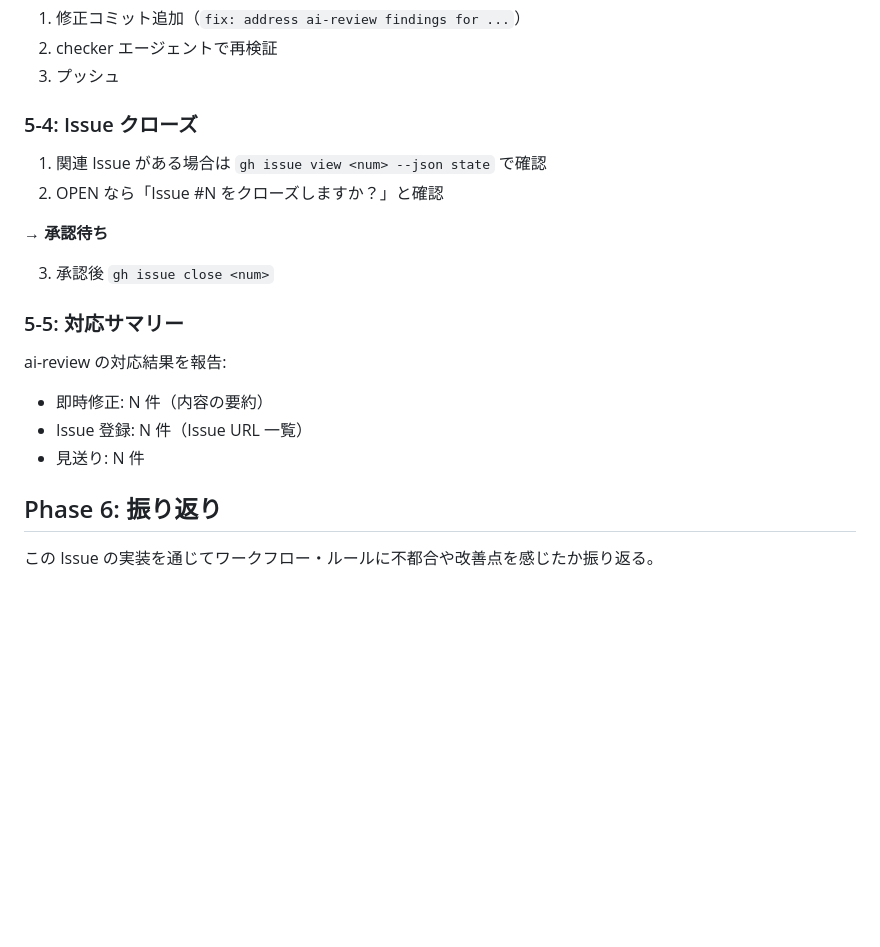
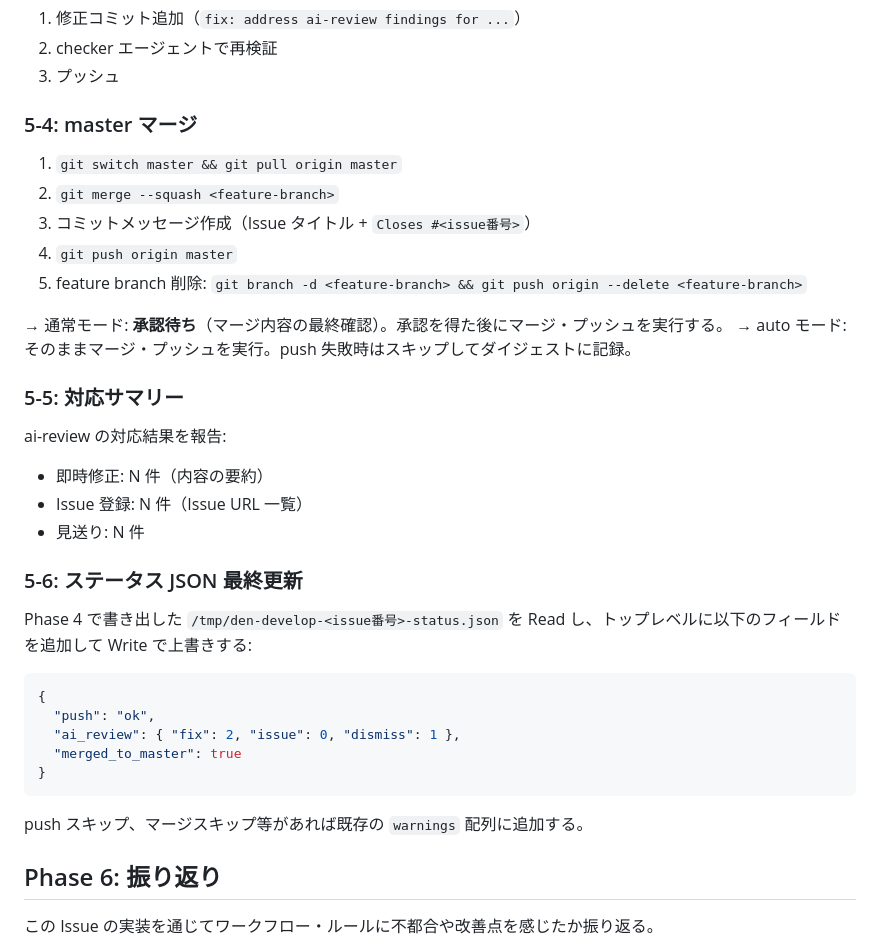
Before and after one commit to jss826/den, a Markdown page: .claude/commands/develop.md, the part around one of its changes. Rendered like a GitHub page; blank space fills up the shorter version.

````diff
--- a/.claude/commands/develop.md
+++ b/.claude/commands/develop.md
@@ -127,14 +224,16 @@ Claude 主導で以下を連続実行する。承認待ちはコミット前の
 2. checker エージェントで再検証
 3. プッシュ
 
-### 5-4: Issue クローズ
+### 5-4: master マージ
 
-1. 関連 Issue がある場合は `gh issue view <num> --json state` で確認
-2. OPEN なら「Issue #N をクローズしますか？」と確認
+1. `git switch master && git pull origin master`
+2. `git merge --squash <feature-branch>`
+3. コミットメッセージ作成（Issue タイトル + `Closes #<issue番号>`）
+4. `git push origin master`
+5. feature branch 削除: `git branch -d <feature-branch> && git push origin --delete <feature-branch>`
 
-→ **承認待ち**
-
-3. 承認後 `gh issue close <num>`
+→ 通常モード: **承認待ち**（マージ内容の最終確認）。承認を得た後にマージ・プッシュを実行する。
+→ auto モード: そのままマージ・プッシュを実行。push 失敗時はスキップしてダイジェストに記録。
 
 ### 5-5: 対応サマリー
 
@@ -142,6 +241,20 @@ ai-review の対応結果を報告:
 - 即時修正: N 件（内容の要約）
 - Issue 登録: N 件（Issue URL 一覧）
 - 見送り: N 件
+
+### 5-6: ステータス JSON 最終更新
+
+Phase 4 で書き出した `/tmp/den-develop-<issue番号>-status.json` を Read し、トップレベルに以下のフィールドを追加して Write で上書きする:
+
+```json
+{
+  "push": "ok",
+  "ai_review": { "fix": 2, "issue": 0, "dismiss": 1 },
+  "merged_to_master": true
+}
+```
+
+push スキップ、マージスキップ等があれば既存の `warnings` 配列に追加する。
 
 ## Phase 6: 振り返り
 
````
Also changed, not shown: other parts of .claude/commands/develop.md (+115 -18 lines).
